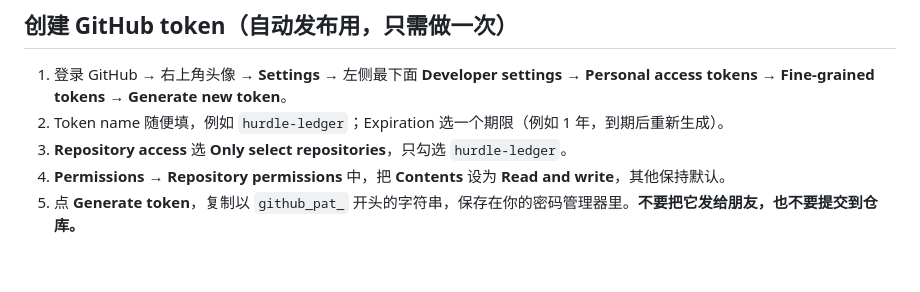
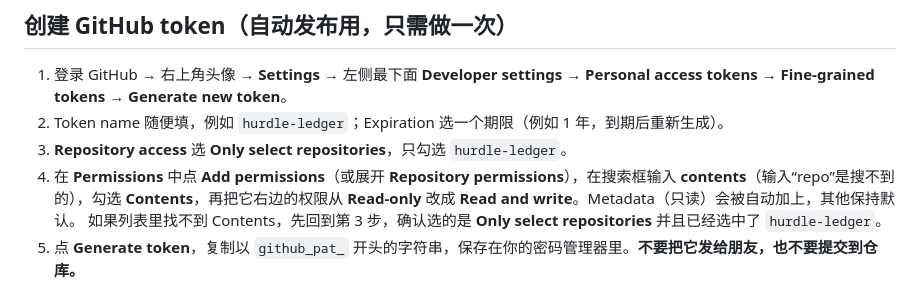
Before and after one commit to JackieRooot/hurdle-ledger, a Markdown page: README.md, the part around the change. Drawn GitHub-style; blank space fills up the shorter version.

Commit message:
README: clarify how to find the Contents permission
Co-Authored-By: Claude Opus 5.5 <noreply@anthropic.com>
Claude-Session: https://claude.ai/code/session_01WkQZYgVLU74CAgzhAf3uCF

```diff
--- a/README.md
+++ b/README.md
@@ -34,7 +34,8 @@
 1. 登录 GitHub → 右上角头像 → **Settings** → 左侧最下面 **Developer settings** → **Personal access tokens** → **Fine-grained tokens** → **Generate new token**。
 2. Token name 随便填，例如 `hurdle-ledger`；Expiration 选一个期限（例如 1 年，到期后重新生成）。
 3. **Repository access** 选 **Only select repositories**，只勾选 `hurdle-ledger`。
-4. **Permissions → Repository permissions** 中，把 **Contents** 设为 **Read and write**，其他保持默认。
+4. 在 **Permissions** 中点 **Add permissions**（或展开 **Repository permissions**），在搜索框输入 **contents**（输入“repo”是搜不到的），勾选 **Contents**，再把它右边的权限从 **Read-only** 改成 **Read and write**。Metadata（只读）会被自动加上，其他保持默认。
+   如果列表里找不到 Contents，先回到第 3 步，确认选的是 **Only select repositories** 并且已经选中了 `hurdle-ledger`。
 5. 点 **Generate token**，复制以 `github_pat_` 开头的字符串，保存在你的密码管理器里。**不要把它发给朋友，也不要提交到仓库。**
 
 这个 token 只能读写这一个仓库的文件。编辑页只把它保存在页面内存中，关闭或锁定页面后就清除，下次编辑时重新粘贴。万一泄露，在同一页面点 **Revoke** 作废，再生成一个新的。
```
